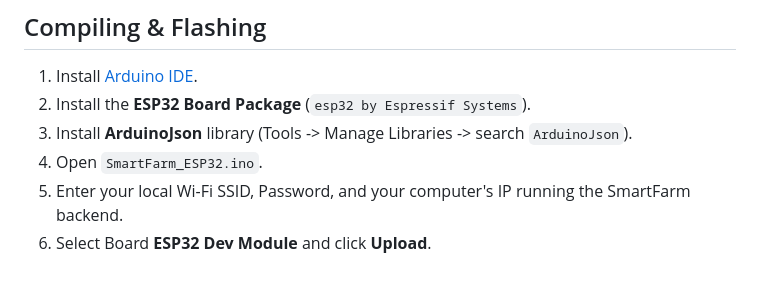
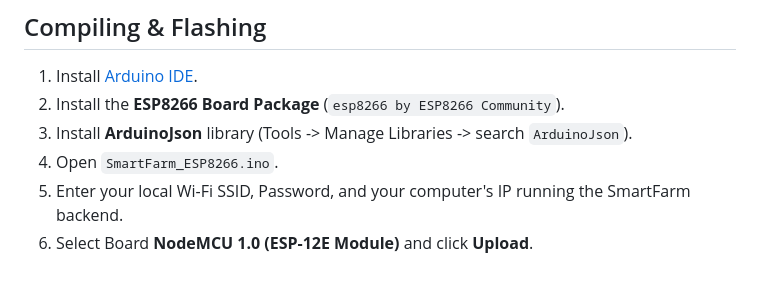
Before and after one commit to varshithak3117/SmartFarm-1, a Markdown page: README.md, the part around one of its changes. Drawn GitHub-style.

```diff
--- a/README.md
+++ b/README.md
@@ -54,8 +54,8 @@ Install the runoff sensor at the lowest drainage channel of **Zone 3 (Lower Slop
 
 ## Compiling & Flashing
 1. Install [Arduino IDE](https://www.arduino.cc/en/software).
-2. Install the **ESP32 Board Package** (`esp32 by Espressif Systems`).
+2. Install the **ESP8266 Board Package** (`esp8266 by ESP8266 Community`).
 3. Install **ArduinoJson** library (Tools -> Manage Libraries -> search `ArduinoJson`).
-4. Open `SmartFarm_ESP32.ino`.
+4. Open `SmartFarm_ESP8266.ino`.
 5. Enter your local Wi-Fi SSID, Password, and your computer's IP running the SmartFarm backend.
-6. Select Board **ESP32 Dev Module** and click **Upload**.
+6. Select Board **NodeMCU 1.0 (ESP-12E Module)** and click **Upload**.
```
Also changed, not shown: other parts of README.md (+21 -21 lines).
